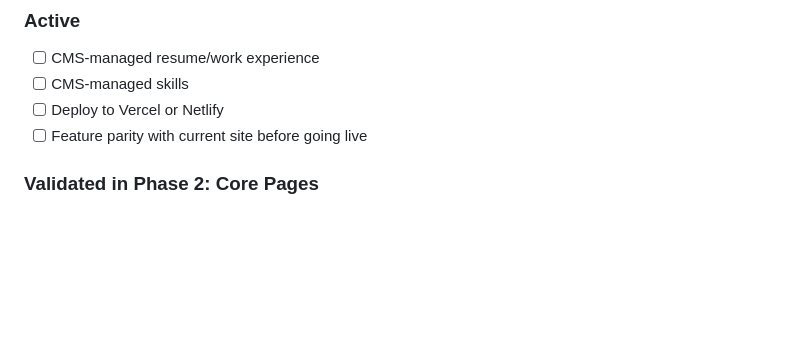
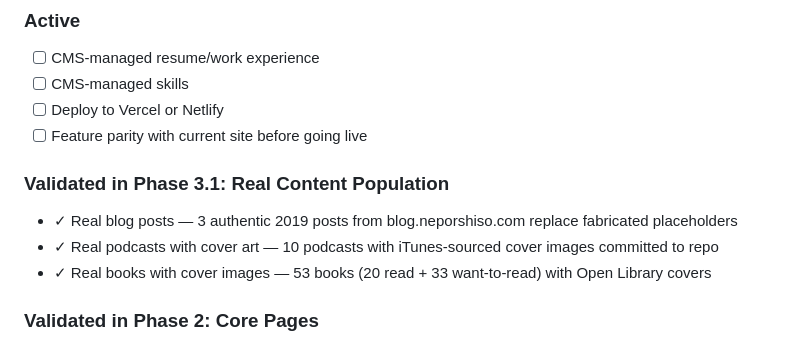
Before and after one commit to neporshiso/nep-personal-website, a Markdown page: .planning/PROJECT.md, the part around one of its changes. Rendered like a GitHub page; blank space fills up the shorter version.

Commit message:
docs(phase-03.1): evolve PROJECT.md after phase completion

```diff
--- a/.planning/PROJECT.md
+++ b/.planning/PROJECT.md
@@ -25,6 +25,12 @@ All site content is editable through a CMS so the site stays current without tou
 - [ ] CMS-managed skills
 - [ ] Deploy to Vercel or Netlify
 - [ ] Feature parity with current site before going live
+
+### Validated in Phase 3.1: Real Content Population
+
+- ✓ Real blog posts — 3 authentic 2019 posts from blog.neporshiso.com replace fabricated placeholders
+- ✓ Real podcasts with cover art — 10 podcasts with iTunes-sourced cover images committed to repo
+- ✓ Real books with cover images — 53 books (20 read + 33 want-to-read) with Open Library covers
 
 ### Validated in Phase 2: Core Pages
 
```
Also changed, not shown: other parts of .planning/PROJECT.md (+1 -1 lines).
